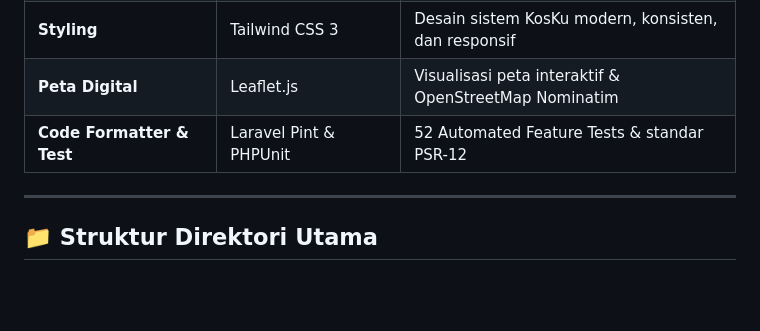
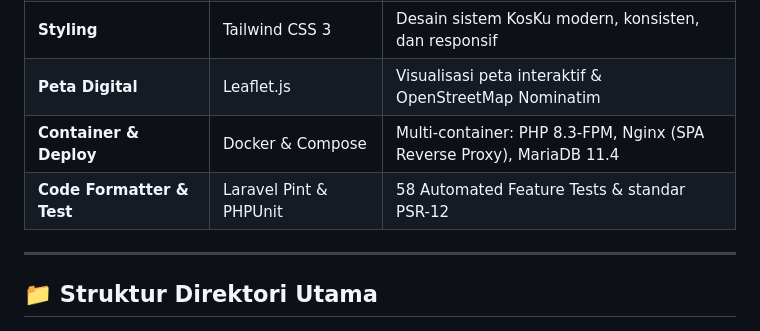
Before and after one commit to Tamaaa21/Kosku-, a Markdown page: README.md, the part around one of its changes. GitHub-like rendering; blank space fills up the shorter version.

```diff
--- a/README.md
+++ b/README.md
@@ -73,7 +74,8 @@ Antarmuka beradaptasi secara otomatis sesuai hak akses pengguna:
 | **State Management** | Pinia | Manajemen sesi login, peran, dan notifikasi |
 | **Styling** | Tailwind CSS 3 | Desain sistem KosKu modern, konsisten, dan responsif |
 | **Peta Digital** | Leaflet.js | Visualisasi peta interaktif & OpenStreetMap Nominatim |
-| **Code Formatter & Test** | Laravel Pint & PHPUnit | 52 Automated Feature Tests & standar PSR-12 |
+| **Container & Deploy** | Docker & Compose | Multi-container: PHP 8.3-FPM, Nginx (SPA Reverse Proxy), MariaDB 11.4 |
+| **Code Formatter & Test** | Laravel Pint & PHPUnit | 58 Automated Feature Tests & standar PSR-12 |
 
 ---
 
```
Also changed, not shown: other parts of README.md (+52 -5 lines).
